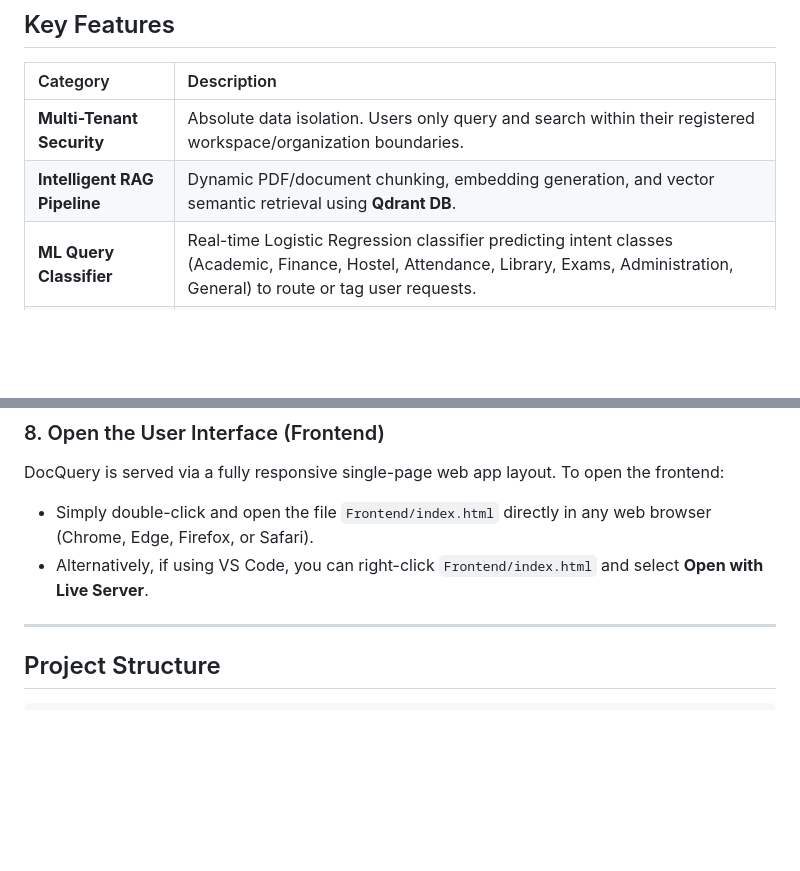
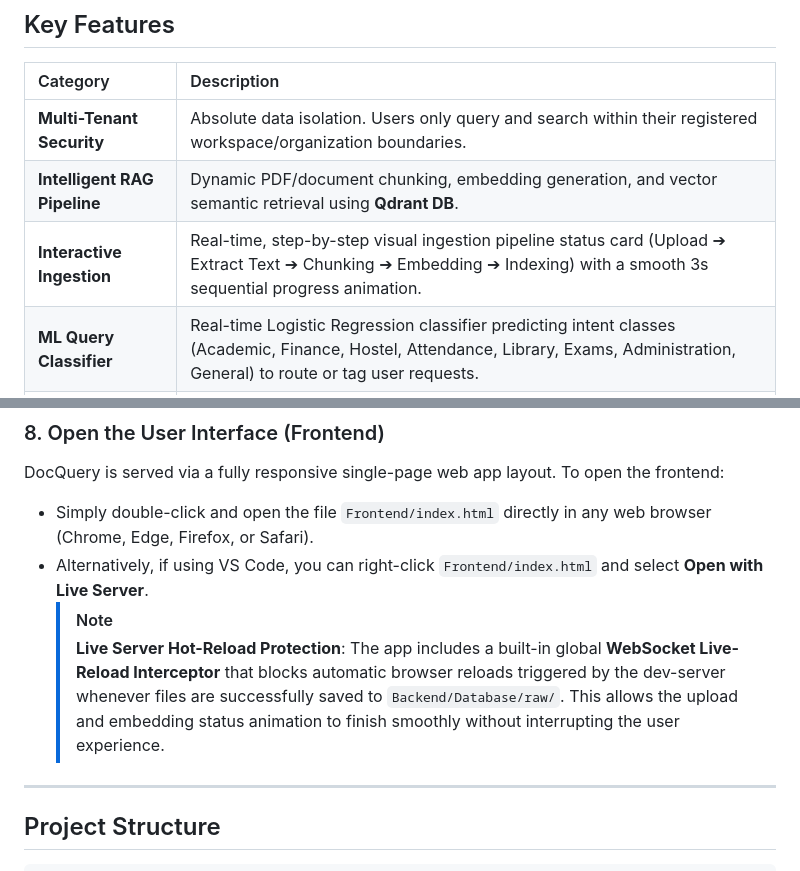
Before and after one commit to faranburki/AI-Knowledge-Assistant-for-Organizations, a Markdown page: README.md, 2 parts joined by grey strips. Drawn GitHub-style; blank space fills up the shorter version.

Commit message:
docs: update README with ingestion pipeline and live-reload protection details

```diff
--- a/README.md
+++ b/README.md
@@ -16,6 +16,7 @@ An enterprise-grade, multi-tenant **AI-Powered Knowledge Assistant & Document Q&
 | :--- | :--- |
 | **Multi-Tenant Security** | Absolute data isolation. Users only query and search within their registered workspace/organization boundaries. |
 | **Intelligent RAG Pipeline** | Dynamic PDF/document chunking, embedding generation, and vector semantic retrieval using **Qdrant DB**. |
+| **Interactive Ingestion** | Real-time, step-by-step visual ingestion pipeline status card (Upload ➔ Extract Text ➔ Chunking ➔ Embedding ➔ Indexing) with a smooth 3s sequential progress animation. |
 | **ML Query Classifier** | Real-time Logistic Regression classifier predicting intent classes (Academic, Finance, Hostel, Attendance, Library, Exams, Administration, General) to route or tag user requests. |
 | **Role-Based Access Control** | Creators are automatically designated as Workspace Admins with full management powers (document upload, workspace management), while standard users enjoy clean query access. |
 | **Real-Time Analytics** | Interactive dashboard presenting metrics, query trends, response latency statistics, and most frequently asked questions. |
@@ -118,6 +119,8 @@ DocQuery is served via a fully responsive single-page web app layout.
 To open the frontend:
 * Simply double-click and open the file `Frontend/index.html` directly in any web browser (Chrome, Edge, Firefox, or Safari).
 * Alternatively, if using VS Code, you can right-click `Frontend/index.html` and select **Open with Live Server**.
+  > [!NOTE]
+  > **Live Server Hot-Reload Protection**: The app includes a built-in global **WebSocket Live-Reload Interceptor** that blocks automatic browser reloads triggered by the dev-server whenever files are successfully saved to `Backend/Database/raw/`. This allows the upload and embedding status animation to finish smoothly without interrupting the user experience.
 
 ---
 
```
